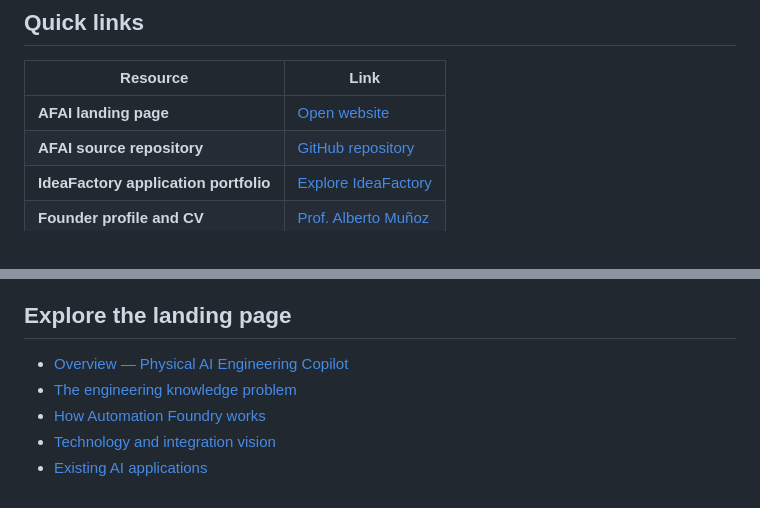
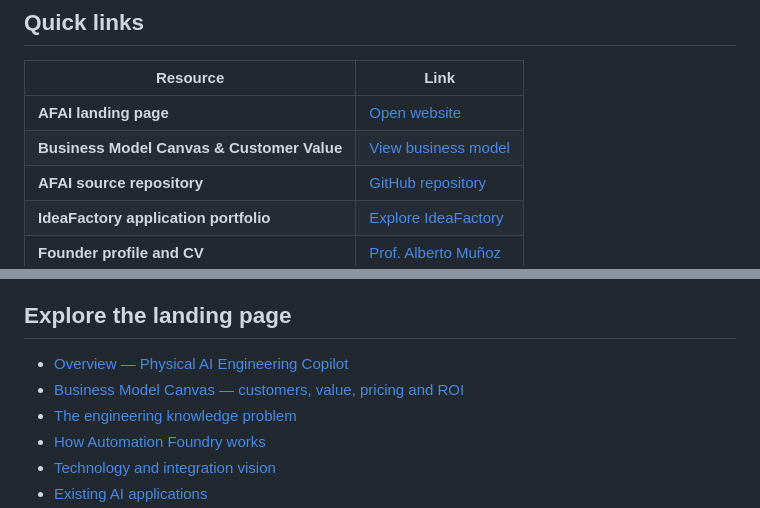
Before and after one commit to LuisAlbertoMunozUbando/AFAI, a Markdown page: README.md, 2 parts joined by grey strips. Rendered like a GitHub page.

Commit message:
Add business model canvas link to README

```diff
--- a/README.md
+++ b/README.md
@@ -12,6 +12,7 @@ Automation Foundry AI is an emerging AI-powered engineering knowledge and integr
 | Resource | Link |
 | --- | --- |
 | **AFAI landing page** | [Open website](https://luisalbertomunozubando.github.io/AFAI/) |
+| **Business Model Canvas & Customer Value** | [View business model](https://luisalbertomunozubando.github.io/AFAI/business-model.html) |
 | **AFAI source repository** | [GitHub repository](https://github.com/LuisAlbertoMunozUbando/AFAI) |
 | **IdeaFactory application portfolio** | [Explore IdeaFactory](https://luisalbertomunozubando.github.io/IdeaFactory/) |
 | **Founder profile and CV** | [Prof. Alberto Muñoz](https://cv.albertomunoz.ai) |
@@ -34,6 +35,7 @@ These are the **five applications directly linked from the current landing page*
 ## Explore the landing page
 
 - [Overview — Physical AI Engineering Copilot](https://luisalbertomunozubando.github.io/AFAI/#top)
+- [Business Model Canvas — customers, value, pricing and ROI](https://luisalbertomunozubando.github.io/AFAI/business-model.html)
 - [The engineering knowledge problem](https://luisalbertomunozubando.github.io/AFAI/#problem)
 - [How Automation Foundry works](https://luisalbertomunozubando.github.io/AFAI/#how)
 - [Technology and integration vision](https://luisalbertomunozubando.github.io/AFAI/#technology)
```
